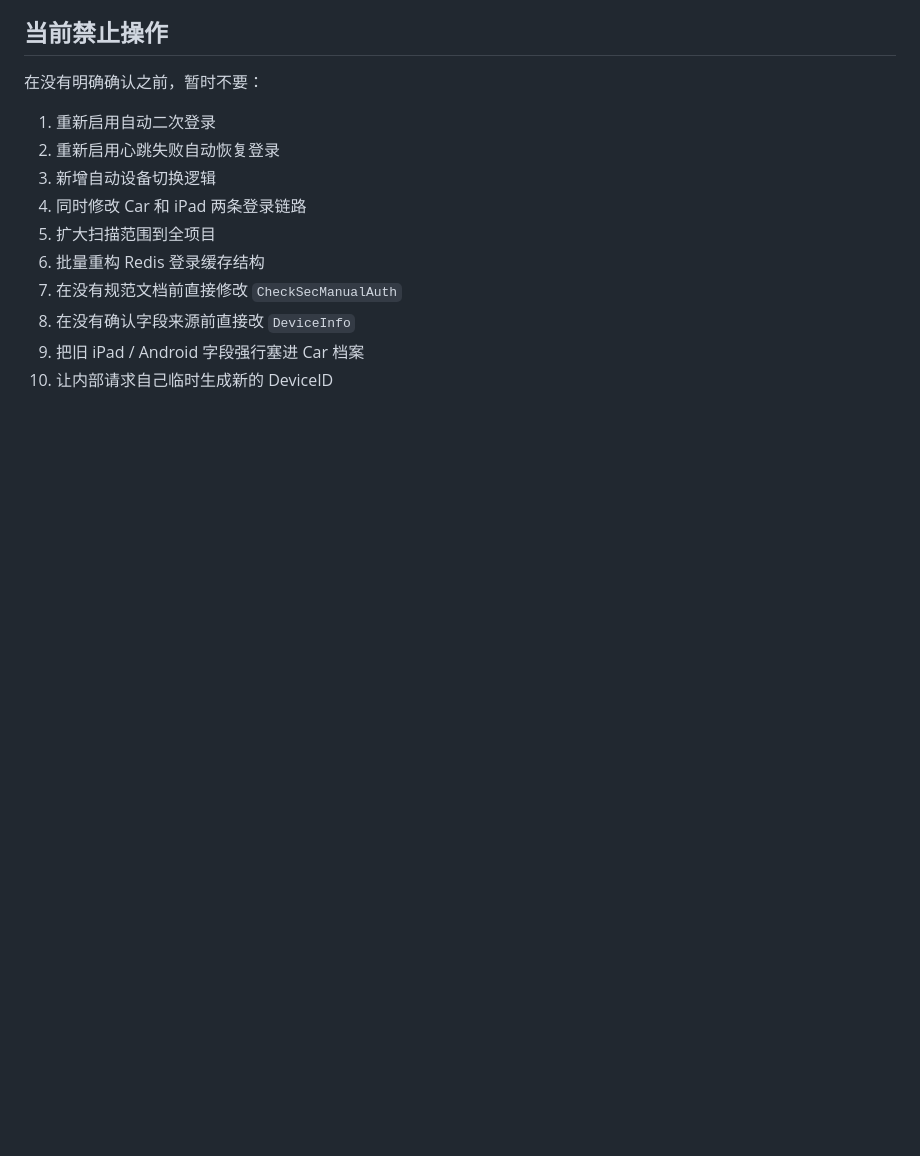
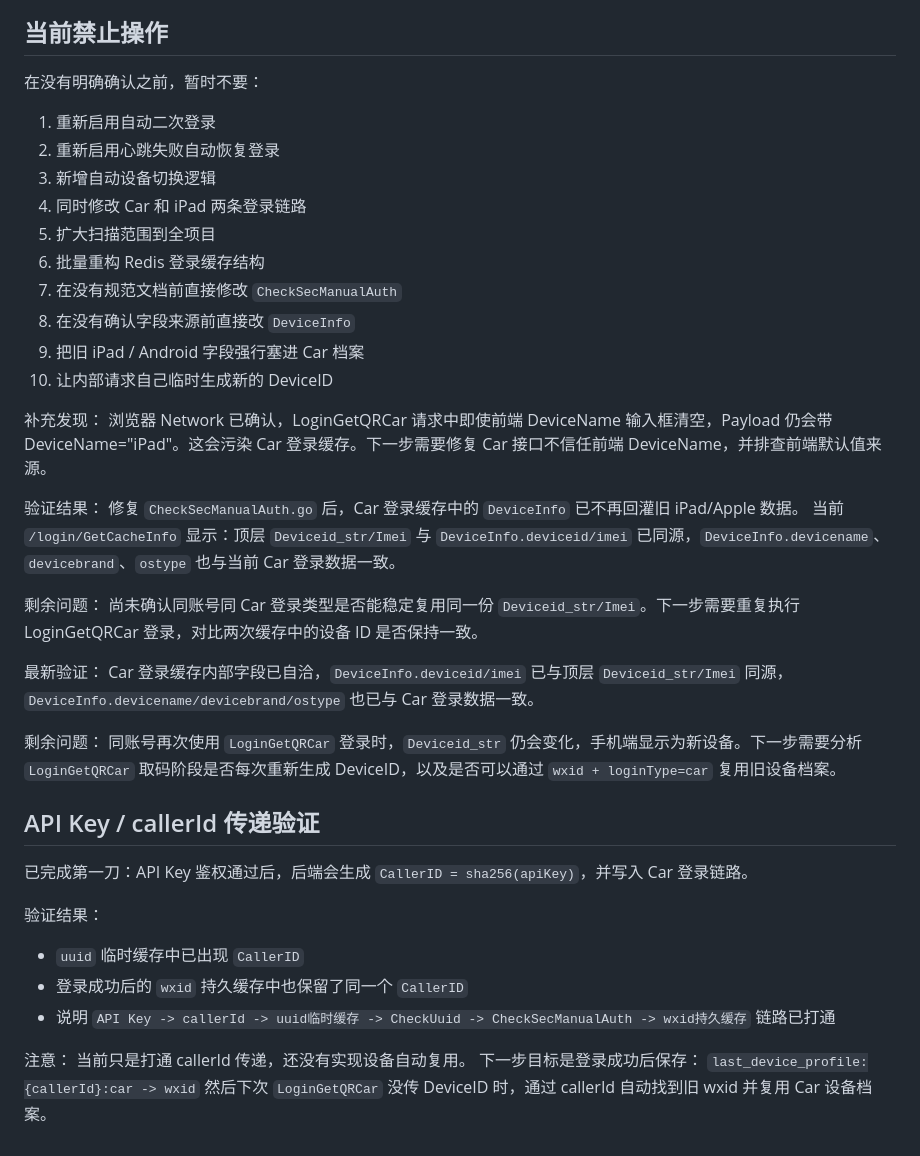
Before and after one commit to lxx9321/legendary-bot, a Markdown page: DEV_CONTEXT.md, the part around the change. Drawn GitHub-style; blank space fills up the shorter version.

Commit message:
feat(login): thread caller id through car qr flow

```diff
--- a/DEV_CONTEXT.md
+++ b/DEV_CONTEXT.md
@@ -224,3 +224,34 @@ GitHub 推送已成功。
 8. 在没有确认字段来源前直接改 `DeviceInfo`
 9. 把旧 iPad / Android 字段强行塞进 Car 档案
 10. 让内部请求自己临时生成新的 DeviceID
+
+补充发现：
+浏览器 Network 已确认，LoginGetQRCar 请求中即使前端 DeviceName 输入框清空，Payload 仍会带 DeviceName="iPad"。这会污染 Car 登录缓存。下一步需要修复 Car 接口不信任前端 DeviceName，并排查前端默认值来源。
+
+验证结果：
+修复 `CheckSecManualAuth.go` 后，Car 登录缓存中的 `DeviceInfo` 已不再回灌旧 iPad/Apple 数据。
+当前 `/login/GetCacheInfo` 显示：顶层 `Deviceid_str/Imei` 与 `DeviceInfo.deviceid/imei` 已同源，`DeviceInfo.devicename`、`devicebrand`、`ostype` 也与当前 Car 登录数据一致。
+
+剩余问题：
+尚未确认同账号同 Car 登录类型是否能稳定复用同一份 `Deviceid_str/Imei`。下一步需要重复执行 LoginGetQRCar 登录，对比两次缓存中的设备 ID 是否保持一致。
+
+最新验证：
+Car 登录缓存内部字段已自洽，`DeviceInfo.deviceid/imei` 已与顶层 `Deviceid_str/Imei` 同源，`DeviceInfo.devicename/devicebrand/ostype` 也已与 Car 登录数据一致。
+
+剩余问题：
+同账号再次使用 `LoginGetQRCar` 登录时，`Deviceid_str` 仍会变化，手机端显示为新设备。下一步需要分析 `LoginGetQRCar` 取码阶段是否每次重新生成 DeviceID，以及是否可以通过 `wxid + loginType=car` 复用旧设备档案。
+
+## API Key / callerId 传递验证
+
+已完成第一刀：API Key 鉴权通过后，后端会生成 `CallerID = sha256(apiKey)`，并写入 Car 登录链路。
+
+验证结果：
+- `uuid` 临时缓存中已出现 `CallerID`
+- 登录成功后的 `wxid` 持久缓存中也保留了同一个 `CallerID`
+- 说明 `API Key -> callerId -> uuid临时缓存 -> CheckUuid -> CheckSecManualAuth -> wxid持久缓存` 链路已打通
+
+注意：
+当前只是打通 callerId 传递，还没有实现设备自动复用。
+下一步目标是登录成功后保存：
+`last_device_profile:{callerId}:car -> wxid`
+然后下次 `LoginGetQRCar` 没传 DeviceID 时，通过 callerId 自动找到旧 wxid 并复用 Car 设备档案。
```
